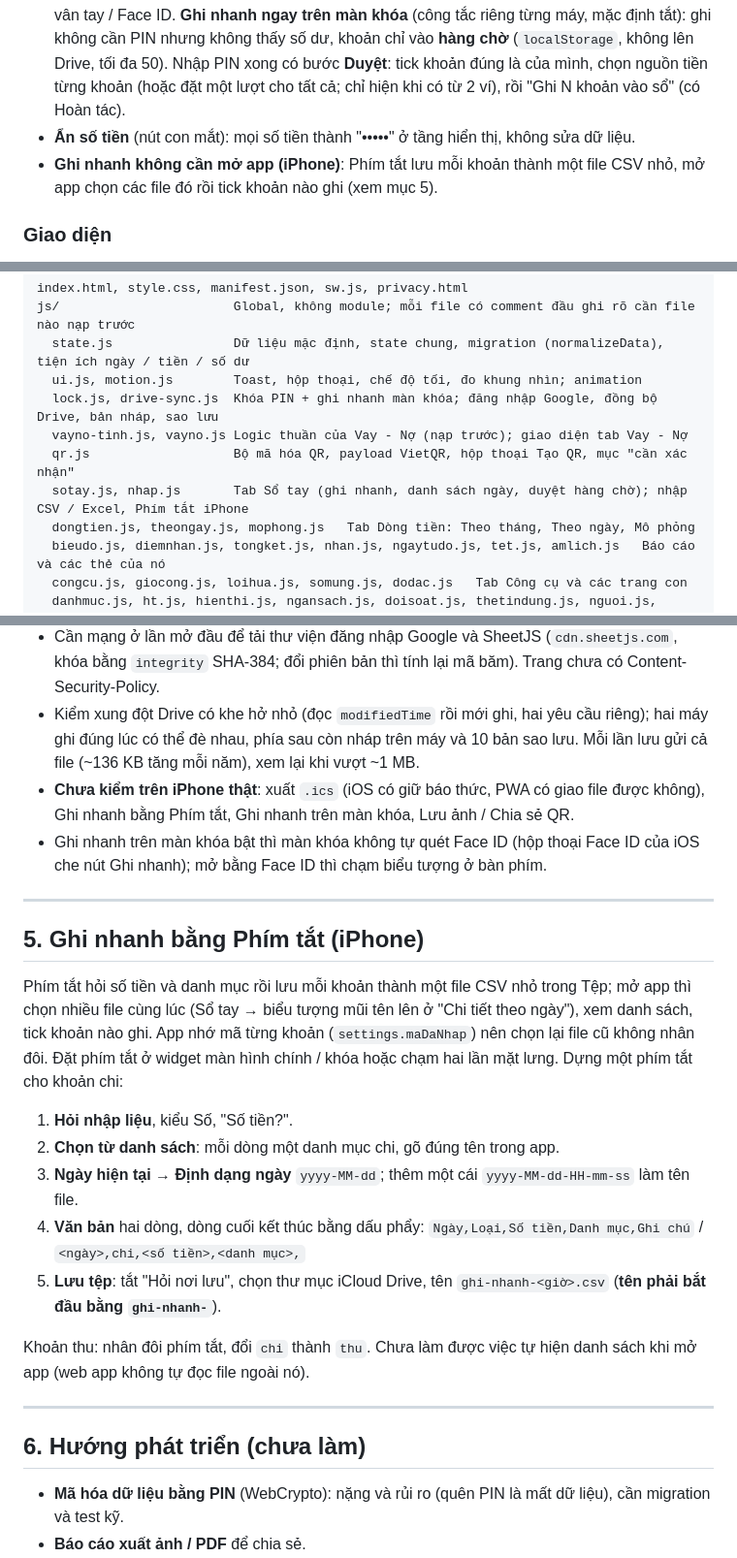
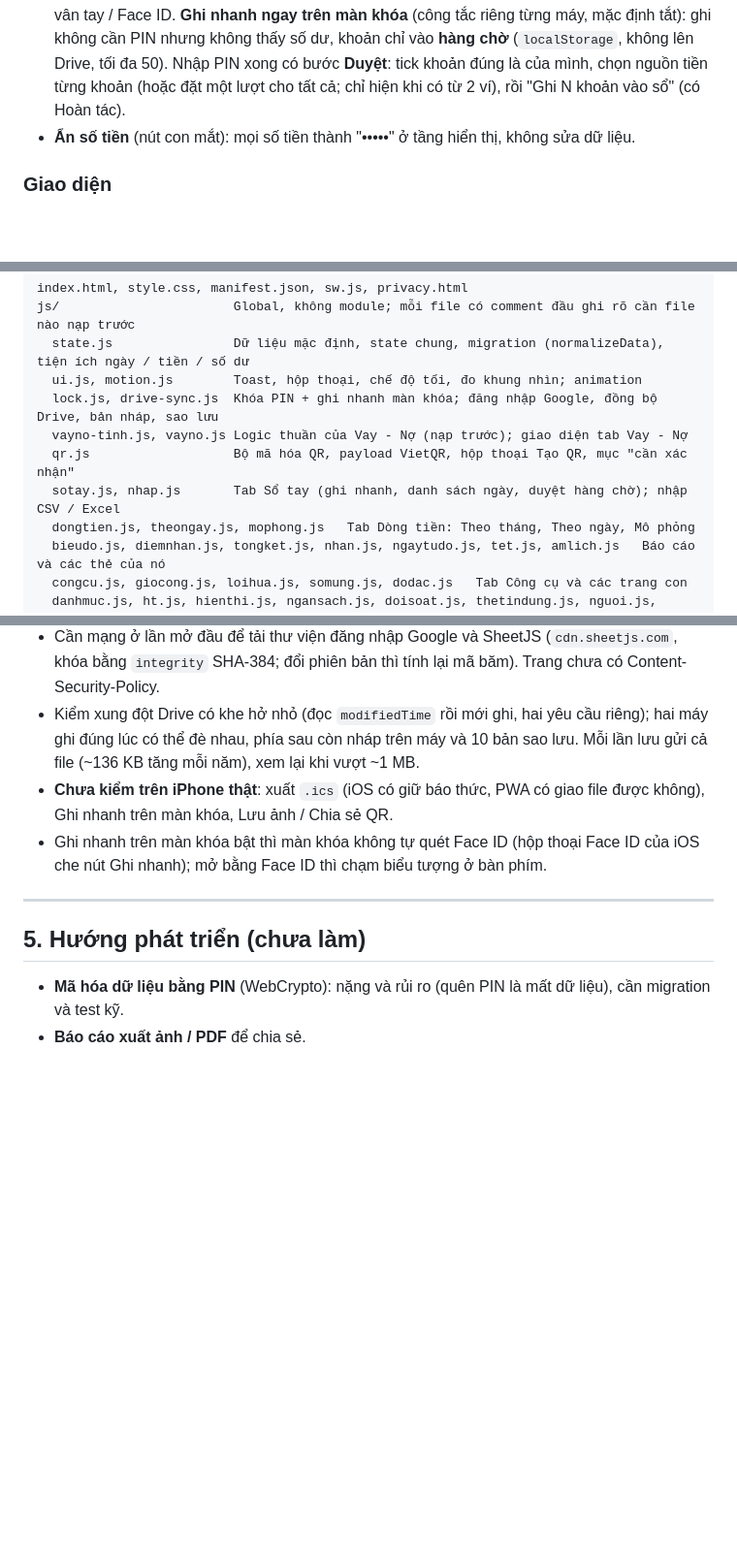
Before and after one commit to tinsdark/so-chi-tieu, a Markdown page: README.md, 3 parts joined by grey strips. Shown at 97% size. Drawn GitHub-style; blank space fills up the shorter version.

Commit message:
README: bỏ phần Ghi nhanh bằng Phím tắt iPhone
Co-Authored-By: Claude Sonnet 5.5 <noreply@anthropic.com>
Claude-Session: https://claude.ai/code/session_012gW4zGsPRrHzY5RBMVpHHs

```diff
--- a/README.md
+++ b/README.md
@@ -69,7 +69,6 @@ Phím tắt khác (máy tính): `N` thêm giao dịch, `/` tìm kiếm, `?` bả
 - **Sao lưu**: tự động hằng ngày lên Drive (giữ vài bản), thủ công, tải về / khôi phục từ file `.json`. Trước khi khôi phục app tự sao lưu bản hiện tại.
 - **Khóa app theo máy**: PIN 6 số (PBKDF2-SHA256, sai 5 lần thì chờ lâu dần), mở nhanh bằng vân tay / Face ID. **Ghi nhanh ngay trên màn khóa** (công tắc riêng từng máy, mặc định tắt): ghi không cần PIN nhưng không thấy số dư, khoản chỉ vào **hàng chờ** (`localStorage`, không lên Drive, tối đa 50). Nhập PIN xong có bước **Duyệt**: tick khoản đúng là của mình, chọn nguồn tiền từng khoản (hoặc đặt một lượt cho tất cả; chỉ hiện khi có từ 2 ví), rồi "Ghi N khoản vào sổ" (có Hoàn tác).
 - **Ẩn số tiền** (nút con mắt): mọi số tiền thành "•••••" ở tầng hiển thị, không sửa dữ liệu.
-- **Ghi nhanh không cần mở app (iPhone)**: Phím tắt lưu mỗi khoản thành một file CSV nhỏ, mở app chọn các file đó rồi tick khoản nào ghi (xem mục 5).
 
 ### Giao diện
 
@@ -100,7 +99,7 @@ js/                       Global, không module; mỗi file có comment đầu g
   lock.js, drive-sync.js  Khóa PIN + ghi nhanh màn khóa; đăng nhập Google, đồng bộ Drive, bản nháp, sao lưu
   vayno-tinh.js, vayno.js Logic thuần của Vay - Nợ (nạp trước); giao diện tab Vay - Nợ
   qr.js                   Bộ mã hóa QR, payload VietQR, hộp thoại Tạo QR, mục "cần xác nhận"
-  sotay.js, nhap.js       Tab Sổ tay (ghi nhanh, danh sách ngày, duyệt hàng chờ); nhập CSV / Excel, Phím tắt iPhone
+  sotay.js, nhap.js       Tab Sổ tay (ghi nhanh, danh sách ngày, duyệt hàng chờ); nhập CSV / Excel
   dongtien.js, theongay.js, mophong.js   Tab Dòng tiền: Theo tháng, Theo ngày, Mô phỏng
   bieudo.js, diemnhan.js, tongket.js, nhan.js, ngaytudo.js, tet.js, amlich.js   Báo cáo và các thẻ của nó
   congcu.js, giocong.js, loihua.js, somung.js, dodac.js   Tab Công cụ và các trang con
@@ -165,26 +164,12 @@ node tools/bump.js --check  # chỉ kiểm tra
 - **Dữ liệu chính nằm trên máy**: mất máy hoặc xóa dữ liệu trình duyệt trước khi đồng bộ thì mất phần chưa đồng bộ (app nhắc khi quá 3 ngày chưa đồng bộ). "Đăng xuất" xóa cả dữ liệu trên máy.
 - Cần mạng ở lần mở đầu để tải thư viện đăng nhập Google và SheetJS (`cdn.sheetjs.com`, khóa bằng `integrity` SHA-384; đổi phiên bản thì tính lại mã băm). Trang chưa có Content-Security-Policy.
 - Kiểm xung đột Drive có khe hở nhỏ (đọc `modifiedTime` rồi mới ghi, hai yêu cầu riêng); hai máy ghi đúng lúc có thể đè nhau, phía sau còn nháp trên máy và 10 bản sao lưu. Mỗi lần lưu gửi cả file (~136 KB tăng mỗi năm), xem lại khi vượt ~1 MB.
-- **Chưa kiểm trên iPhone thật**: xuất `.ics` (iOS có giữ báo thức, PWA có giao file được không), Ghi nhanh bằng Phím tắt, Ghi nhanh trên màn khóa, Lưu ảnh / Chia sẻ QR.
+- **Chưa kiểm trên iPhone thật**: xuất `.ics` (iOS có giữ báo thức, PWA có giao file được không), Ghi nhanh trên màn khóa, Lưu ảnh / Chia sẻ QR.
 - Ghi nhanh trên màn khóa bật thì màn khóa không tự quét Face ID (hộp thoại Face ID của iOS che nút Ghi nhanh); mở bằng Face ID thì chạm biểu tượng ở bàn phím.
 
 ---
 
-## 5. Ghi nhanh bằng Phím tắt (iPhone)
-
-Phím tắt hỏi số tiền và danh mục rồi lưu mỗi khoản thành một file CSV nhỏ trong Tệp; mở app thì chọn nhiều file cùng lúc (Sổ tay → biểu tượng mũi tên lên ở "Chi tiết theo ngày"), xem danh sách, tick khoản nào ghi. App nhớ mã từng khoản (`settings.maDaNhap`) nên chọn lại file cũ không nhân đôi. Đặt phím tắt ở widget màn hình chính / khóa hoặc chạm hai lần mặt lưng. Dựng một phím tắt cho khoản chi:
-
-1. **Hỏi nhập liệu**, kiểu Số, "Số tiền?".
-2. **Chọn từ danh sách**: mỗi dòng một danh mục chi, gõ đúng tên trong app.
-3. **Ngày hiện tại** → **Định dạng ngày** `yyyy-MM-dd`; thêm một cái `yyyy-MM-dd-HH-mm-ss` làm tên file.
-4. **Văn bản** hai dòng, dòng cuối kết thúc bằng dấu phẩy: `Ngày,Loại,Số tiền,Danh mục,Ghi chú` / `<ngày>,chi,<số tiền>,<danh mục>,`
-5. **Lưu tệp**: tắt "Hỏi nơi lưu", chọn thư mục iCloud Drive, tên `ghi-nhanh-<giờ>.csv` (**tên phải bắt đầu bằng `ghi-nhanh-`**).
-
-Khoản thu: nhân đôi phím tắt, đổi `chi` thành `thu`. Chưa làm được việc tự hiện danh sách khi mở app (web app không tự đọc file ngoài nó).
-
----
-
-## 6. Hướng phát triển (chưa làm)
+## 5. Hướng phát triển (chưa làm)
 
 - **Mã hóa dữ liệu bằng PIN** (WebCrypto): nặng và rủi ro (quên PIN là mất dữ liệu), cần migration và test kỹ.
 - **Báo cáo xuất ảnh / PDF** để chia sẻ.
```
